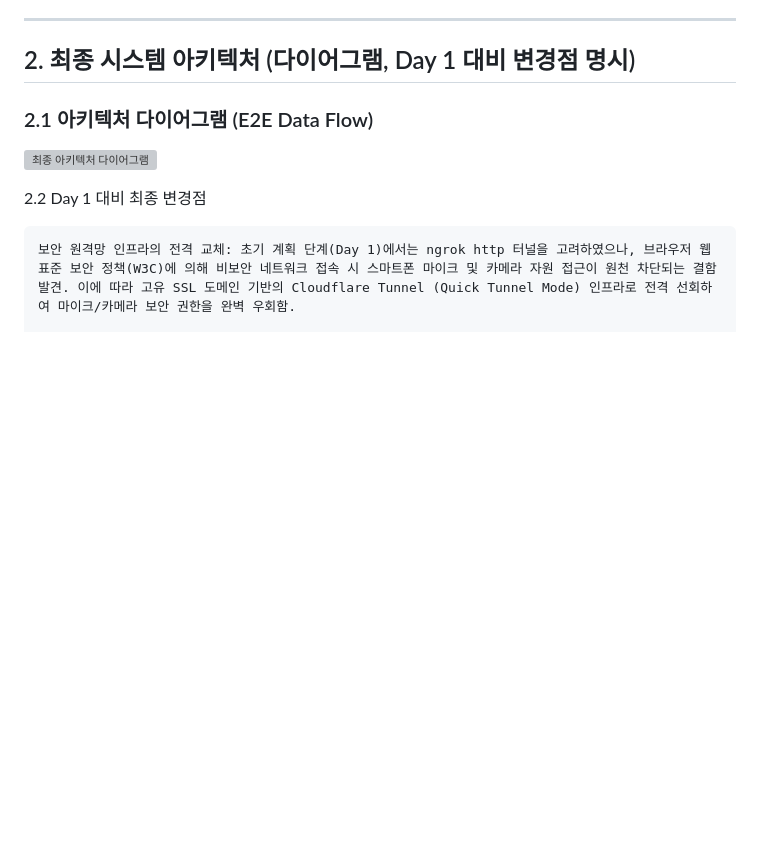
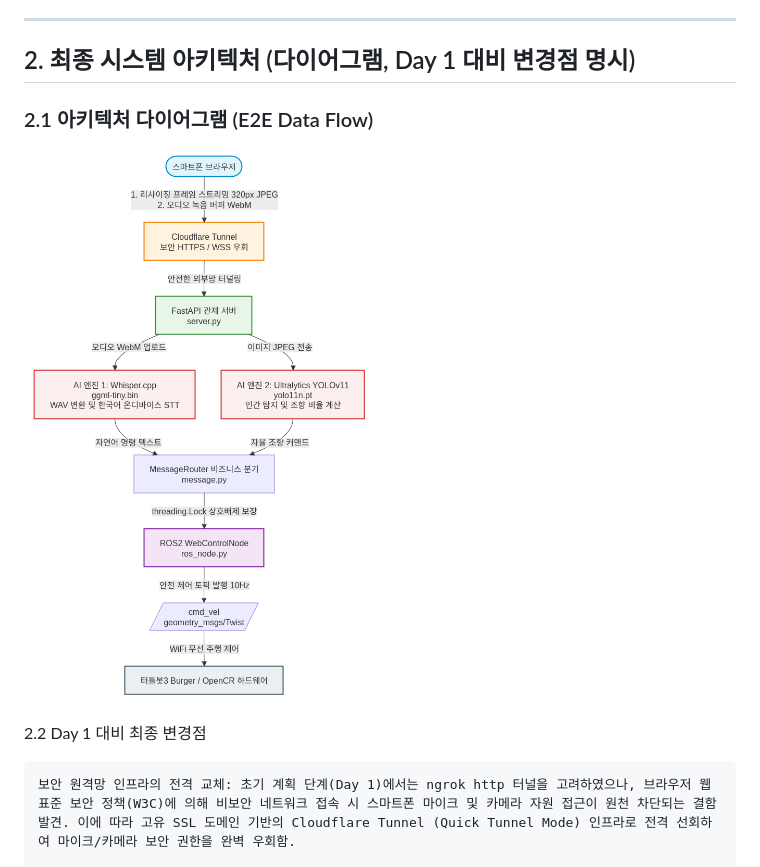
Before and after one commit to KwonJJack/projectbot, a Markdown page: 최종보고서.md, the part around the change. Rendered like a GitHub page; blank space fills up the shorter version; grey boxes are pictures that could not be loaded.

```diff
--- a/최종보고서.md
+++ b/최종보고서.md
@@ -14,7 +14,7 @@
 
 ### 2.1 아키텍처 다이어그램 (E2E Data Flow)
 
-![최종 아키텍처 다이어그램](backup/image/diagram.png)
+![최종 아키텍처 다이어그램](backup/diagram.png)
 
 2.2 Day 1 대비 최종 변경점
 
```
